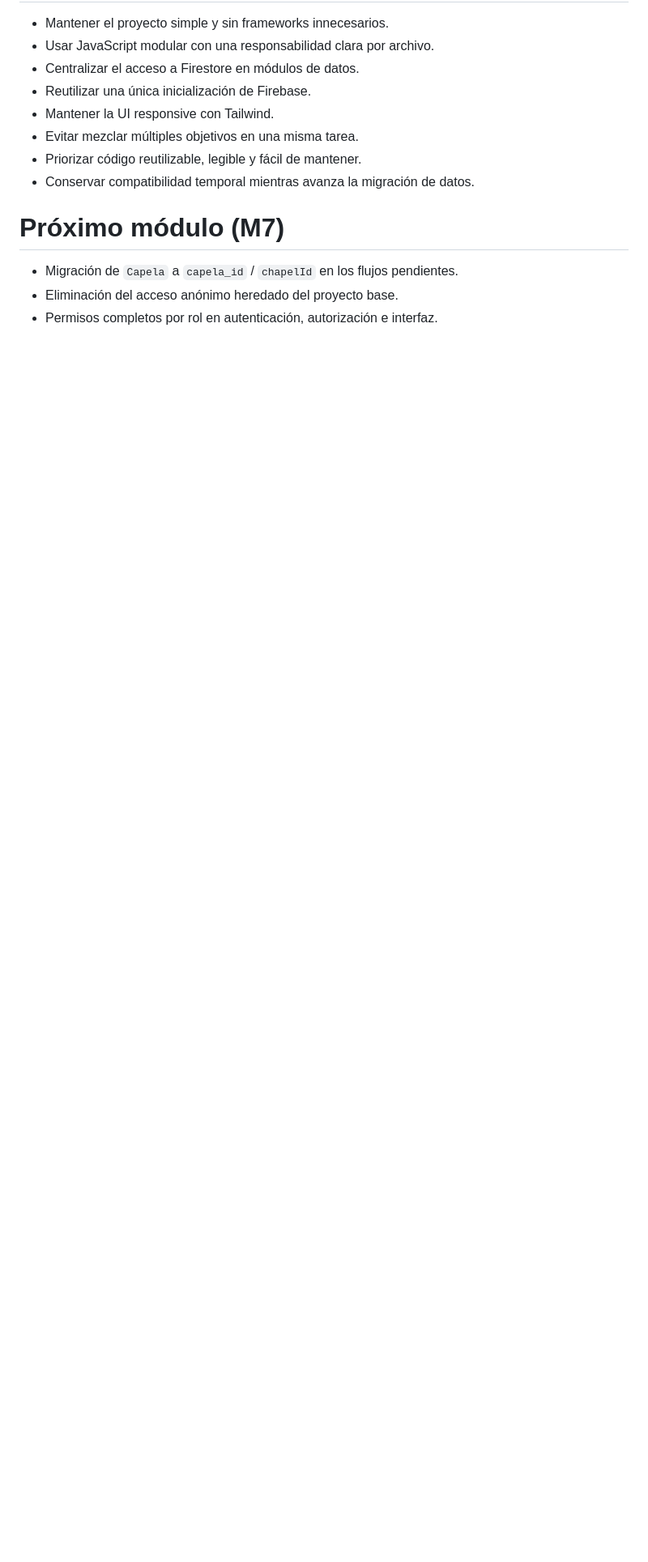
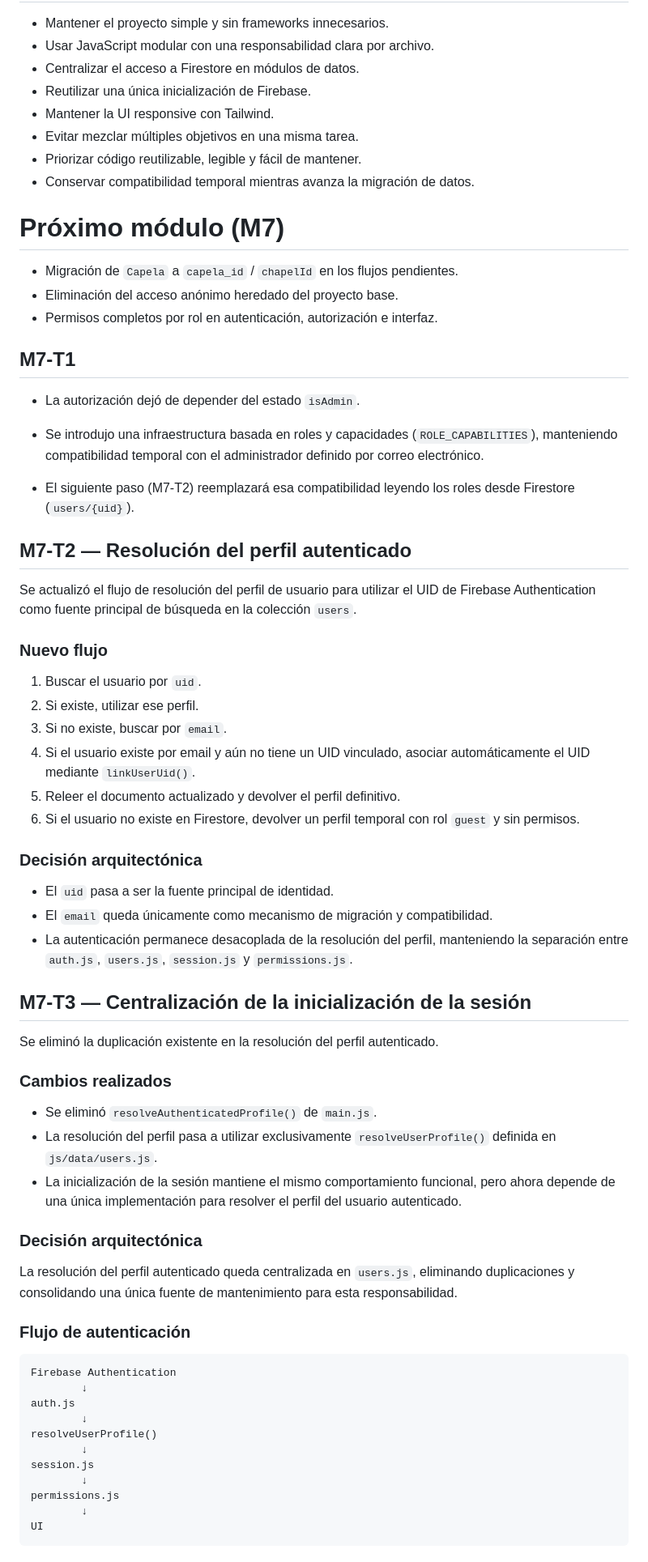
Before and after one commit to ArnaldoCPM/Altar_Dashboard, a Markdown page: docs/PROJECT_CONTEXT.md, the part around one of its changes. Shown at 81% size. Drawn GitHub-style; blank space fills up the shorter version.

````diff
--- a/docs/PROJECT_CONTEXT.md
+++ b/docs/PROJECT_CONTEXT.md
@@ -126,3 +126,65 @@ Sistema web para administrar los servidores del altar de una parroquia, centrali
 - Migración de `Capela` a `capela_id` / `chapelId` en los flujos pendientes.
 - Eliminación del acceso anónimo heredado del proyecto base.
 - Permisos completos por rol en autenticación, autorización e interfaz.
+
+## M7-T1
+
+- La autorización dejó de depender del estado `isAdmin`.
+
+- Se introdujo una infraestructura basada en roles y capacidades
+(`ROLE_CAPABILITIES`), manteniendo compatibilidad temporal con el
+administrador definido por correo electrónico.
+
+- El siguiente paso (M7-T2) reemplazará esa compatibilidad leyendo
+los roles desde Firestore (`users/{uid}`).
+
+## M7-T2 — Resolución del perfil autenticado
+
+Se actualizó el flujo de resolución del perfil de usuario para utilizar el UID de Firebase Authentication como fuente principal de búsqueda en la colección `users`.
+
+### Nuevo flujo
+
+1. Buscar el usuario por `uid`.
+2. Si existe, utilizar ese perfil.
+3. Si no existe, buscar por `email`.
+4. Si el usuario existe por email y aún no tiene un UID vinculado, asociar automáticamente el UID mediante `linkUserUid()`.
+5. Releer el documento actualizado y devolver el perfil definitivo.
+6. Si el usuario no existe en Firestore, devolver un perfil temporal con rol `guest` y sin permisos.
+
+### Decisión arquitectónica
+
+- El `uid` pasa a ser la fuente principal de identidad.
+- El `email` queda únicamente como mecanismo de migración y compatibilidad.
+- La autenticación permanece desacoplada de la resolución del perfil, manteniendo la separación entre `auth.js`, `users.js`, `session.js` y `permissions.js`.
+
+
+## M7-T3 — Centralización de la inicialización de la sesión
+
+Se eliminó la duplicación existente en la resolución del perfil autenticado.
+
+### Cambios realizados
+
+- Se eliminó `resolveAuthenticatedProfile()` de `main.js`.
+- La resolución del perfil pasa a utilizar exclusivamente `resolveUserProfile()` definida en `js/data/users.js`.
+- La inicialización de la sesión mantiene el mismo comportamiento funcional, pero ahora depende de una única implementación para resolver el perfil del usuario autenticado.
+
+### Decisión arquitectónica
+
+La resolución del perfil autenticado queda centralizada en `users.js`, eliminando duplicaciones y consolidando una única fuente de mantenimiento para esta responsabilidad.
+
+### Flujo de autenticación
+
+```
+Firebase Authentication
+        ↓
+auth.js
+        ↓
+resolveUserProfile()
+        ↓
+session.js
+        ↓
+permissions.js
+        ↓
+UI
+```
+
````
Also changed, not shown: other parts of docs/PROJECT_CONTEXT.md (+65 -0 lines), PROJECT_HANDOFF.md (+239 -0 lines).
